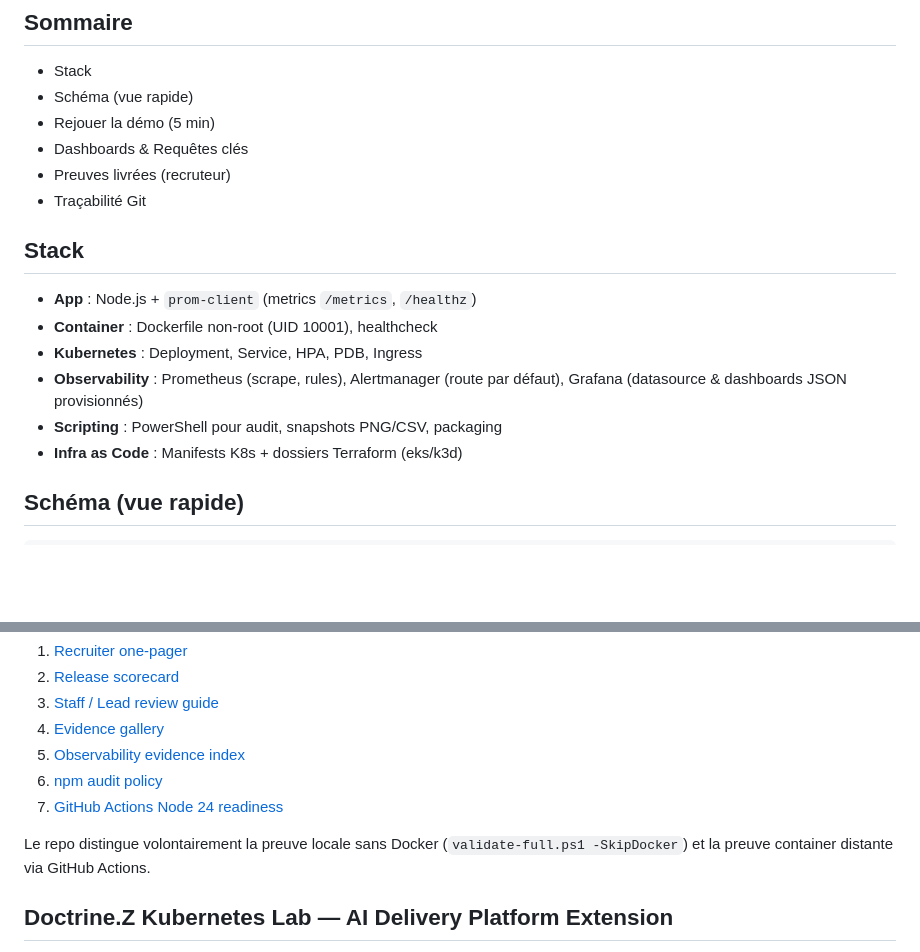
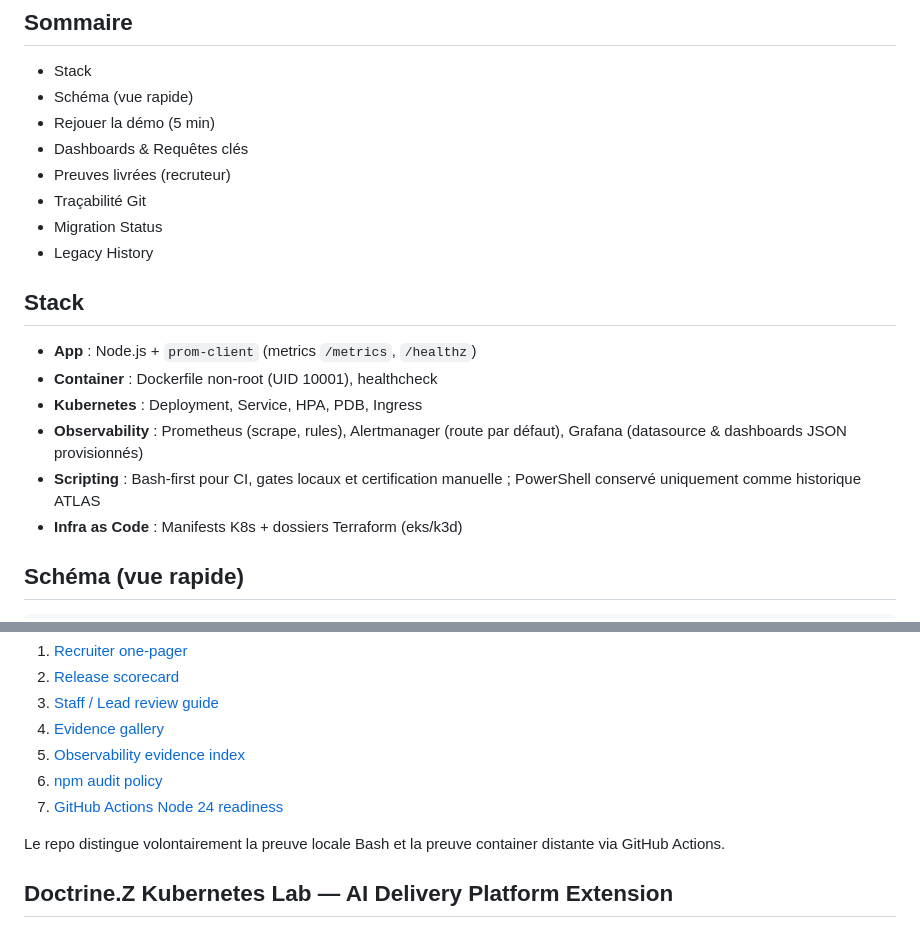
Before and after one commit to flobehejohn/doctrine-demo, a Markdown page: README.md, 2 parts joined by grey strips. Drawn GitHub-style; blank space fills up the shorter version.

```diff
--- a/README.md
+++ b/README.md
@@ -17,13 +21,15 @@ _Extraits d’audit & preuves inclus dans `audit/demo_audit`._ ([rapport HTML/PD
 -  Dashboards & Requêtes clés
 -  Preuves livrées (recruteur)
 -  Traçabilité Git
+-  Migration Status
+-  Legacy History
 
 ##  Stack
 - **App** : Node.js + `prom-client` (metrics `/metrics`, `/healthz`)
 - **Container** : Dockerfile non-root (UID 10001), healthcheck
 - **Kubernetes** : Deployment, Service, HPA, PDB, Ingress
 - **Observability** : Prometheus (scrape, rules), Alertmanager (route par défaut), Grafana (datasource & dashboards JSON provisionnés)
-- **Scripting** : PowerShell pour audit, snapshots PNG/CSV, packaging
+- **Scripting** : Bash-first pour CI, gates locaux et certification manuelle ; PowerShell conservé uniquement comme historique ATLAS
 - **Infra as Code** : Manifests K8s + dossiers Terraform (eks/k3d)
 
 ##  Schéma (vue rapide)
@@ -105,7 +111,7 @@ Pour une lecture rapide du case study :
 6. [npm audit policy](./docs/security/npm-audit-policy.md)
 7. [GitHub Actions Node 24 readiness](./docs/operations/github-actions-node24-readiness.md)
 
-Le repo distingue volontairement la preuve locale sans Docker (`validate-full.ps1 -SkipDocker`) et la preuve container distante via GitHub Actions.
+Le repo distingue volontairement la preuve locale Bash et la preuve container distante via GitHub Actions.
 
 ## Doctrine.Z Kubernetes Lab — AI Delivery Platform Extension
 
```
Also changed, not shown: other parts of README.md (+42 -4 lines).
